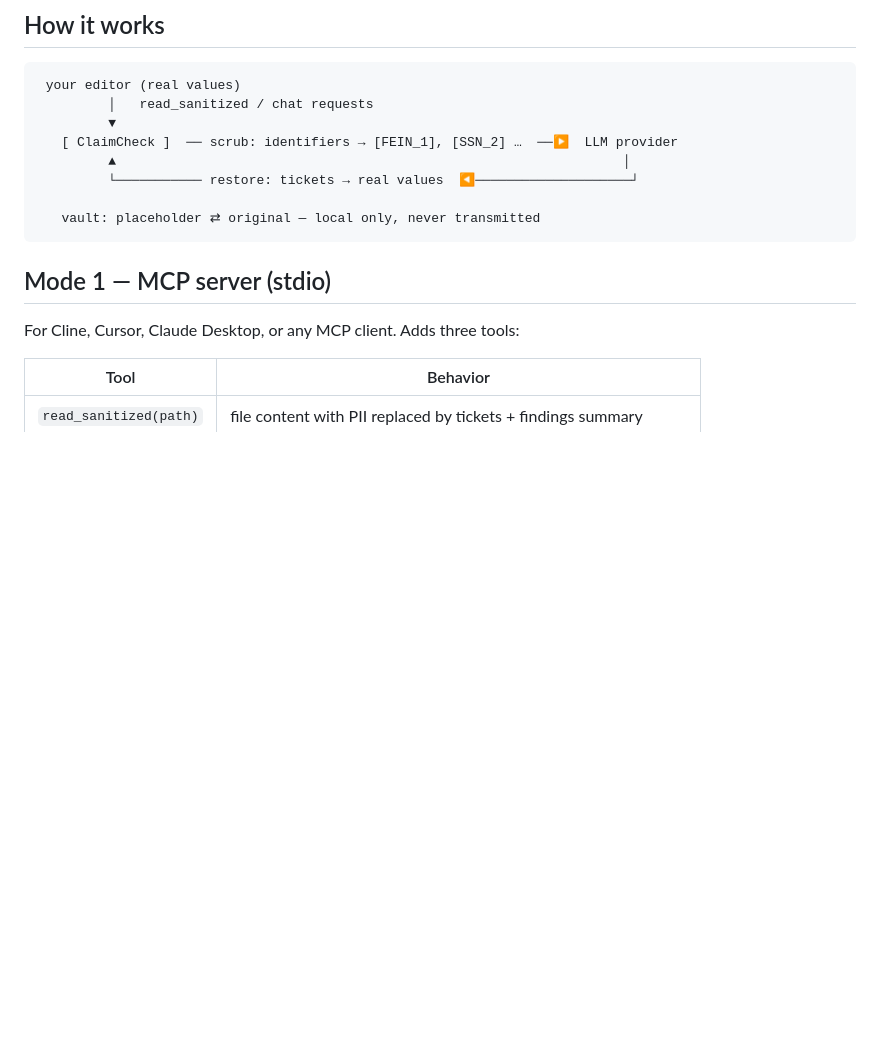
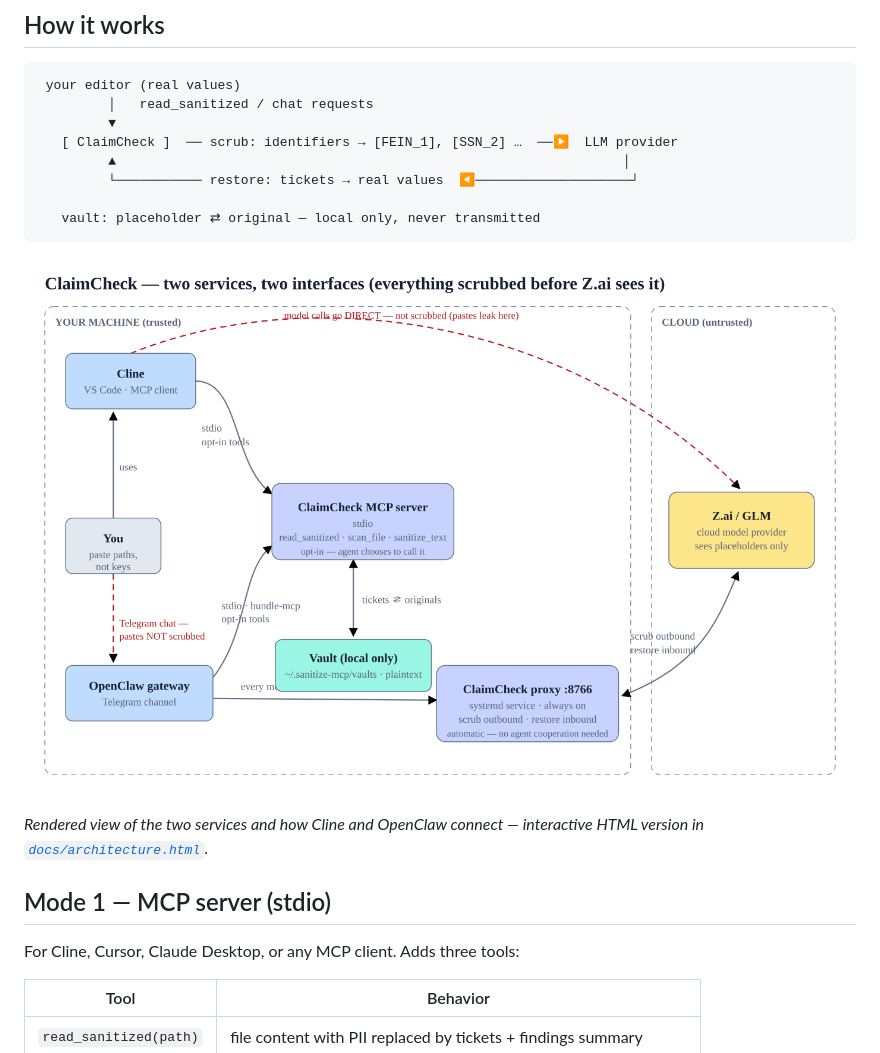
Before and after one commit to saasclawai-org/ClaimCheck, a Markdown page: README.md, the part around the change. Drawn GitHub-style; blank space fills up the shorter version.

Commit message:
README: embed the architecture diagram (rendered PNG + interactive HTML link)

````diff
--- a/README.md
+++ b/README.md
@@ -41,6 +41,10 @@ document editing come out identical to running on raw data.
 
    vault: placeholder ⇄ original — local only, never transmitted
 ```
+
+![ClaimCheck architecture — both services and the Cline/OpenClaw interfaces](docs/architecture.png)
+
+*Rendered view of the two services and how Cline and OpenClaw connect — interactive HTML version in [`docs/architecture.html`](docs/architecture.html).*
 
 ## Mode 1 — MCP server (stdio)
 
````
